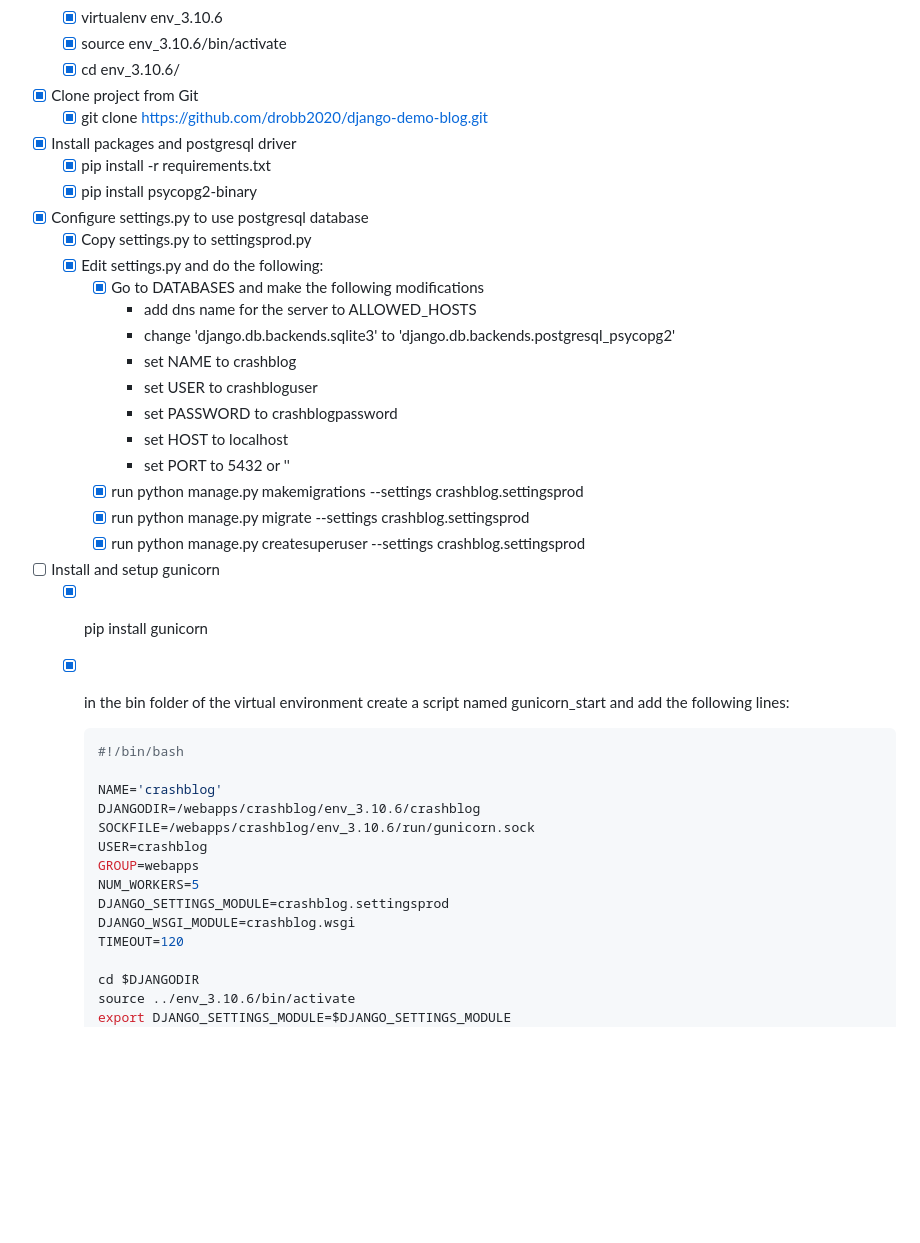
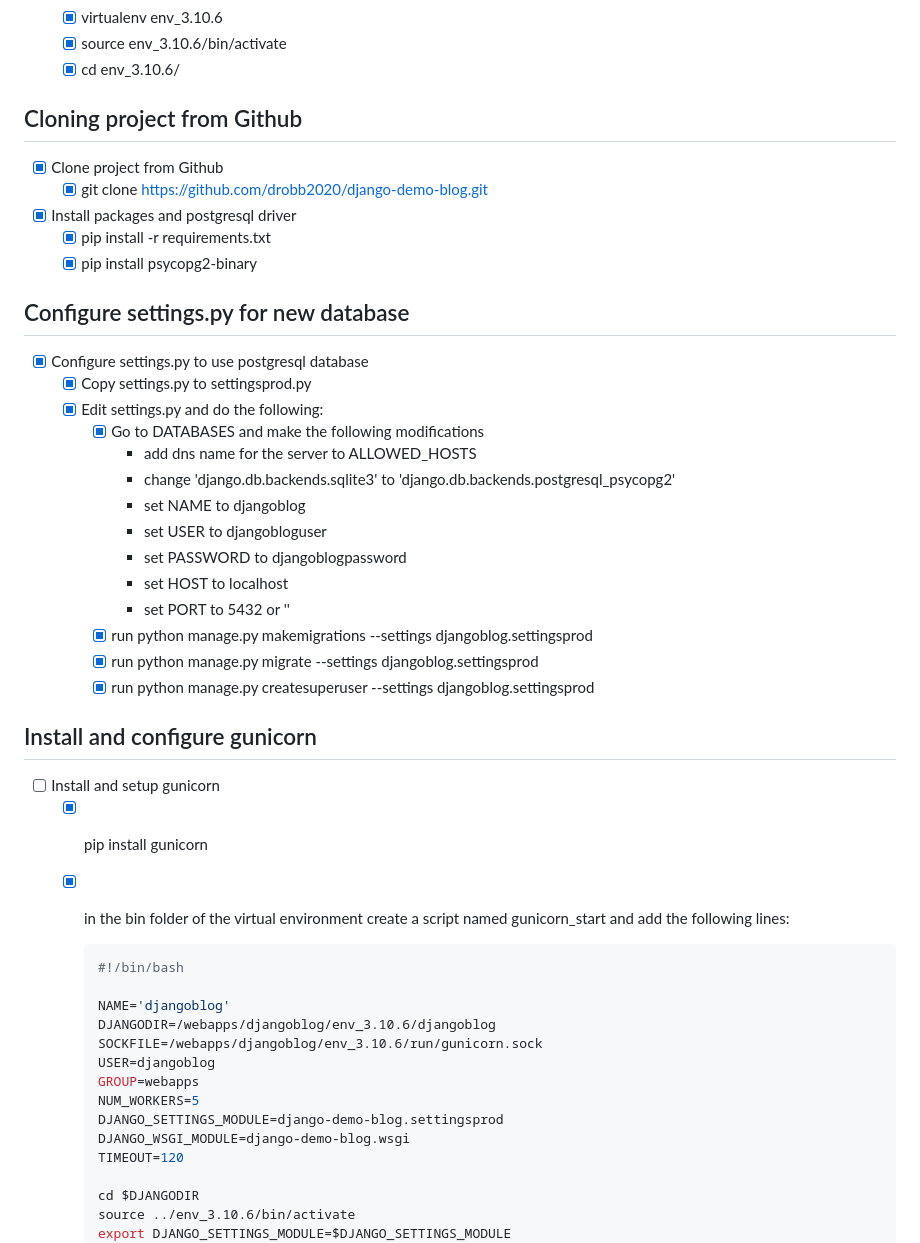
Before and after one commit to drobb2020/django-demo-blog, a Markdown page: deployment_notes.md, the part around the change printed below. Drawn GitHub-style; blank space fills up the shorter version.

````diff
--- a/deployment_notes.md
+++ b/deployment_notes.md
@@ -28,25 +36,34 @@
   * [X] virtualenv env_3.10.6
   * [X] source env_3.10.6/bin/activate
   * [X] cd env_3.10.6/
-* [X] Clone project from Git
+
+## Cloning project from Github
+
+* [X] Clone project from Github
   * [X] git clone https://github.com/drobb2020/django-demo-blog.git
 * [X] Install packages and postgresql driver
   * [X] pip install -r requirements.txt
   * [X] pip install psycopg2-binary
+
+## Configure settings.py for new database
+
 * [X] Configure settings.py to use postgresql database
   * [X] Copy settings.py to settingsprod.py
   * [X] Edit settings.py and do the following:
     * [X] Go to DATABASES and make the following modifications
       * add dns name for the server to ALLOWED_HOSTS
       * change 'django.db.backends.sqlite3' to 'django.db.backends.postgresql_psycopg2'
-      * set NAME to crashblog
-      * set USER to crashbloguser
-      * set PASSWORD to crashblogpassword
+      * set NAME to djangoblog
+      * set USER to djangobloguser
+      * set PASSWORD to djangoblogpassword
       * set HOST to localhost
       * set PORT to 5432 or ''
-    * [X] run python manage.py makemigrations --settings crashblog.settingsprod
-    * [X] run python manage.py migrate --settings crashblog.settingsprod
-    * [X] run python manage.py createsuperuser --settings crashblog.settingsprod
+    * [X] run python manage.py makemigrations --settings djangoblog.settingsprod
+    * [X] run python manage.py migrate --settings djangoblog.settingsprod
+    * [X] run python manage.py createsuperuser --settings djangoblog.settingsprod
+
+## Install and configure gunicorn
+
 * [ ] Install and setup gunicorn
   * [X] pip install gunicorn
   * [X] in the bin folder of the virtual environment create a script named gunicorn_start and add the following lines:
@@ -54,14 +71,14 @@
     ``` sh
     #!/bin/bash
 
-    NAME='crashblog'
-    DJANGODIR=/webapps/crashblog/env_3.10.6/crashblog
-    SOCKFILE=/webapps/crashblog/env_3.10.6/run/gunicorn.sock
-    USER=crashblog
+    NAME='djangoblog'
+    DJANGODIR=/webapps/djangoblog/env_3.10.6/djangoblog
+    SOCKFILE=/webapps/djangoblog/env_3.10.6/run/gunicorn.sock
+    USER=djangoblog
     GROUP=webapps
     NUM_WORKERS=5
-    DJANGO_SETTINGS_MODULE=crashblog.settingsprod
-    DJANGO_WSGI_MODULE=crashblog.wsgi
+    DJANGO_SETTINGS_MODULE=django-demo-blog.settingsprod
+    DJANGO_WSGI_MODULE=django-demo-blog.wsgi
     TIMEOUT=120
 
     cd $DJANGODIR
````
Also changed, not shown: other parts of deployment_notes.md (+39 -25 lines).
